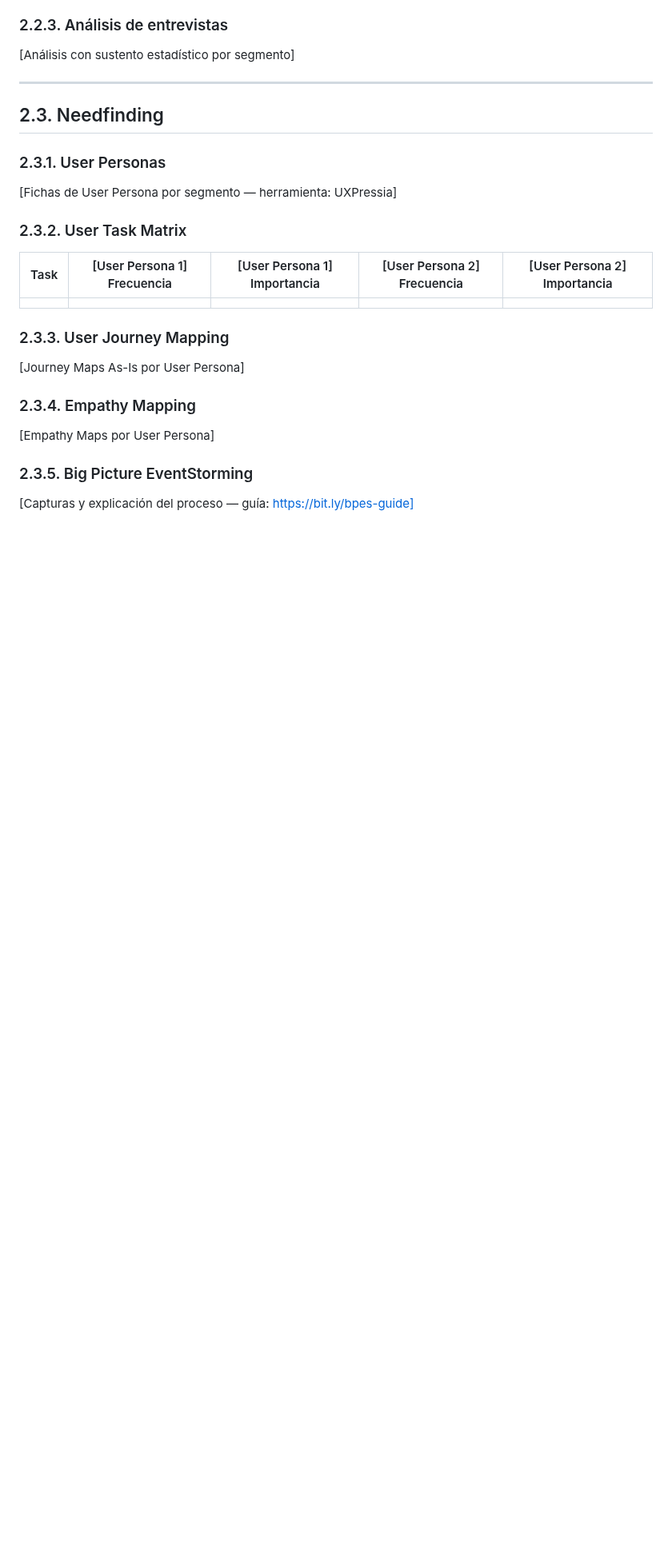
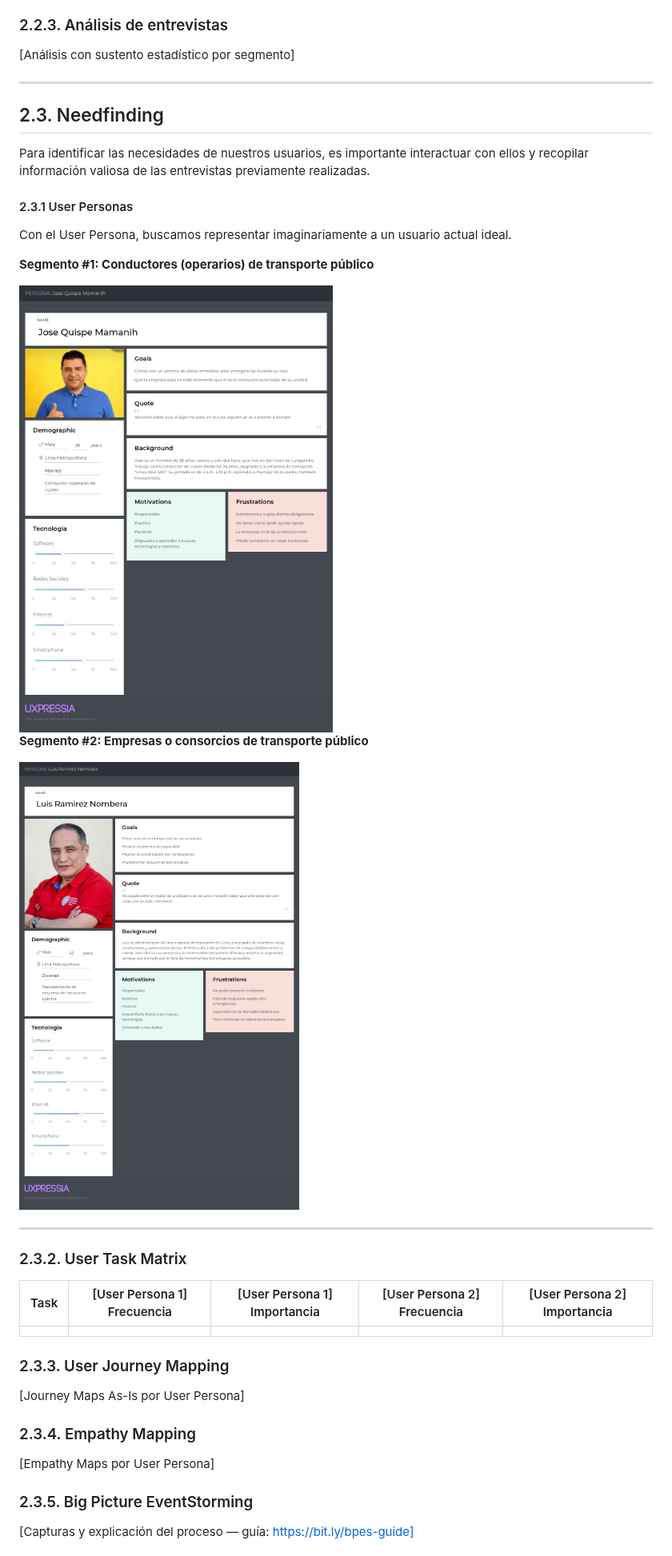
Before and after one commit to upc-pre-202620-1acc0238-4939-dreamteam/dreamteam-report, a Markdown page: report/02-chapter2.md, the part around the change. Shown at 80% size. Rendered like a GitHub page; pictures changed too: assets/Segmento1Persona.png (added), assets/Segmento2Persona.png (added); blank space fills up the shorter version.

Commit message:
docs:2.3.1. user personas added

```diff
--- a/report/02-chapter2.md
+++ b/report/02-chapter2.md
@@ -57,9 +57,21 @@ Video consolidado: `upc-pre-<periodo>-1acc0238-<NRC>-<startup>-needfinding-<avn/
 
 ## 2.3. Needfinding
 
-### 2.3.1. User Personas
+Para identificar las necesidades de nuestros usuarios, es importante interactuar con ellos y recopilar información valiosa de las entrevistas previamente realizadas.
 
-[Fichas de User Persona por segmento — herramienta: UXPressia]
+#### 2.3.1 User Personas
+
+Con el User Persona, buscamos representar imaginariamente a un usuario actual ideal.
+
+**Segmento #1: Conductores (operarios) de transporte público**
+
+<img src="../assets/Segmento1Persona.png">
+
+**Segmento #2: Empresas o consorcios de transporte público**
+
+<img src="../assets/Segmento2Persona.png">
+
+---
 
 ### 2.3.2. User Task Matrix
 
```
